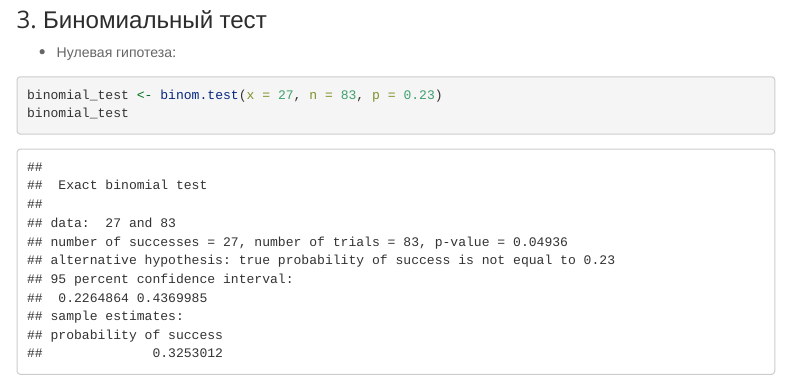
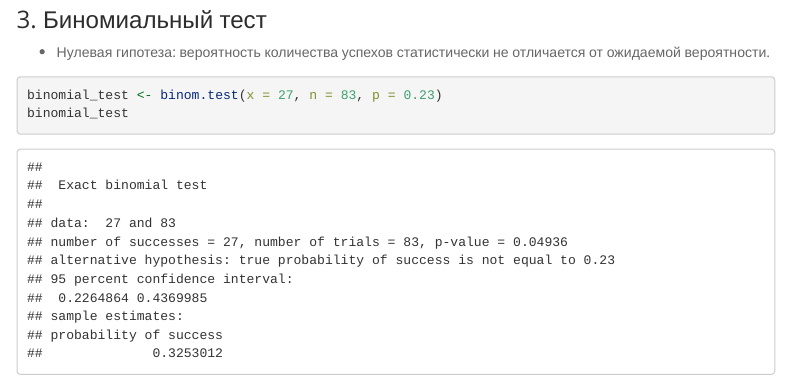
Before and after one commit to agricolamz/2018_data_analysis_for_linguists, an R Markdown document (1_binomial.Rmd): the page in a window 1100 px wide, from 2990 px down. Rendered offline with R 4.5, knitr and Pandoc, with nearby package versions; some code elsewhere in the file could not run offline; menus at the side of the page are left out.

````diff
--- a/1_binomial.Rmd
+++ b/1_binomial.Rmd
@@ -75,7 +75,7 @@
 
 ### 3. Биномиальный тест
 
-* Нулевая гипотеза:
+* Нулевая гипотеза: вероятность количества успехов статистически не отличается от ожидаемой вероятности.
 
 ```{r}
 binomial_test <- binom.test(x = 27, n = 83, p = 0.23)
````
Also changed, not shown: 1 other file.
